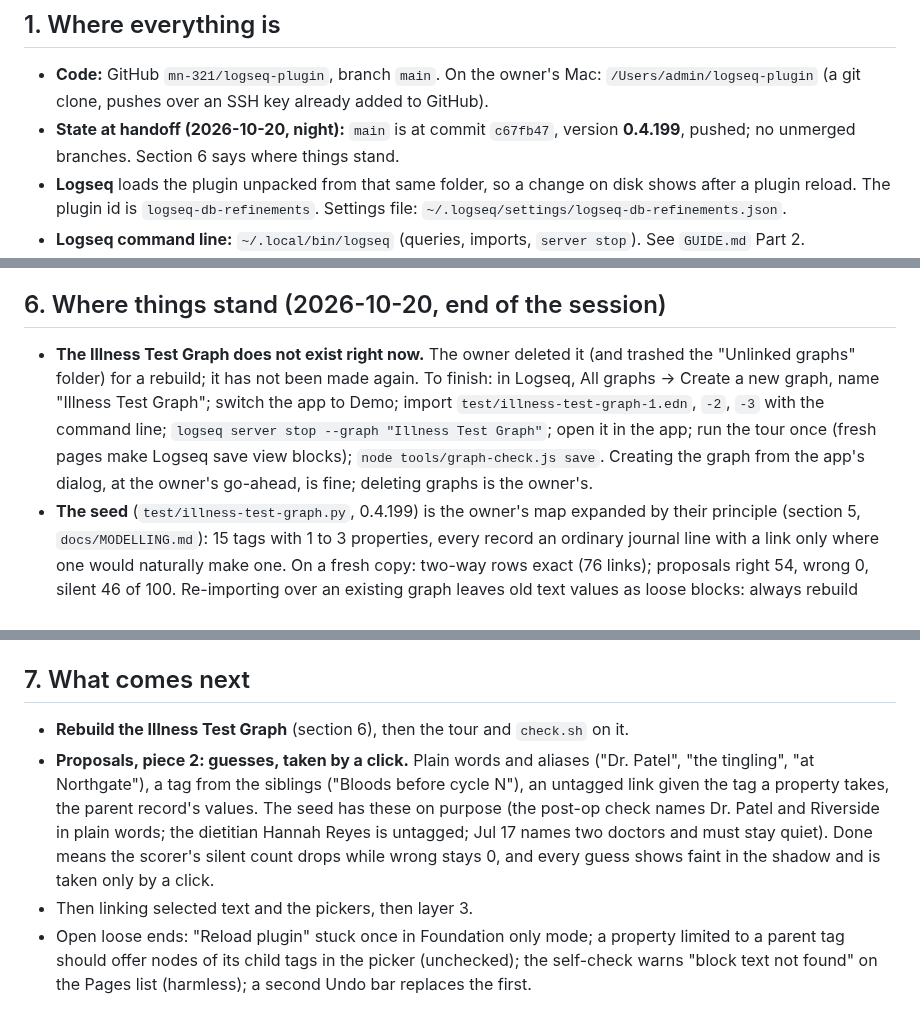
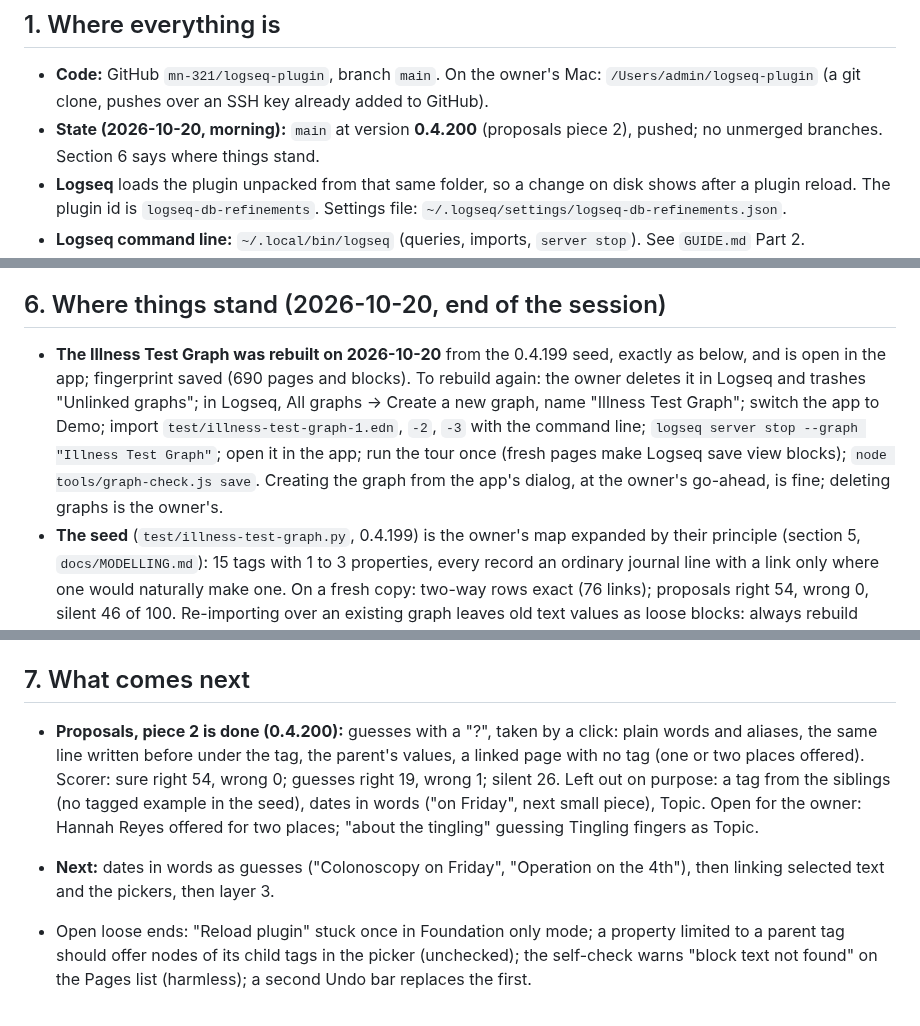
Before and after one commit to mn-321/logseq-plugin, a Markdown page: CLAUDE.md, 3 parts joined by grey strips. Rendered like a GitHub page.

Commit message:
CLAUDE.md: graph rebuilt, proposals piece 2 done
Co-Authored-By: Claude Opus 5.5 <noreply@anthropic.com>

```diff
--- a/CLAUDE.md
+++ b/CLAUDE.md
@@ -8,7 +8,7 @@ Save this file as `CLAUDE.md` in `/Users/admin/logseq-plugin` (Claude Code reads
 ## 1. Where everything is
 
 - **Code:** GitHub `mn-321/logseq-plugin`, branch `main`. On the owner's Mac: `/Users/admin/logseq-plugin` (a git clone, pushes over an SSH key already added to GitHub).
-- **State at handoff (2026-10-20, night):** `main` is at commit `c67fb47`, version **0.4.199**, pushed; no unmerged branches. Section 6 says where things stand.
+- **State (2026-10-20, morning):** `main` at version **0.4.200** (proposals piece 2), pushed; no unmerged branches. Section 6 says where things stand.
 - **Logseq** loads the plugin unpacked from that same folder, so a change on disk shows after a plugin reload. The plugin id is `logseq-db-refinements`. Settings file: `~/.logseq/settings/logseq-db-refinements.json`.
 - **Logseq command line:** `~/.local/bin/logseq` (queries, imports, `server stop`). See `GUIDE.md` Part 2.
 - **Notes in the repo** (read these before deep work):
@@ -99,7 +99,7 @@ When a layer changes, update the feature map page too (link above) if you can re
 
 ## 6. Where things stand (2026-10-20, end of the session)
 
-- **The Illness Test Graph does not exist right now.** The owner deleted it (and trashed the "Unlinked graphs" folder) for a rebuild; it has not been made again. To finish: in Logseq, All graphs → Create a new graph, name "Illness Test Graph"; switch the app to Demo; import `test/illness-test-graph-1.edn`, `-2`, `-3` with the command line; `logseq server stop --graph "Illness Test Graph"`; open it in the app; run the tour once (fresh pages make Logseq save view blocks); `node tools/graph-check.js save`. Creating the graph from the app's dialog, at the owner's go-ahead, is fine; deleting graphs is the owner's.
+- **The Illness Test Graph was rebuilt on 2026-10-20** from the 0.4.199 seed, exactly as below, and is open in the app; fingerprint saved (690 pages and blocks). To rebuild again: the owner deletes it in Logseq and trashes "Unlinked graphs"; in Logseq, All graphs → Create a new graph, name "Illness Test Graph"; switch the app to Demo; import `test/illness-test-graph-1.edn`, `-2`, `-3` with the command line; `logseq server stop --graph "Illness Test Graph"`; open it in the app; run the tour once (fresh pages make Logseq save view blocks); `node tools/graph-check.js save`. Creating the graph from the app's dialog, at the owner's go-ahead, is fine; deleting graphs is the owner's.
 - **The seed** (`test/illness-test-graph.py`, 0.4.199) is the owner's map expanded by their principle (section 5, `docs/MODELLING.md`): 15 tags with 1 to 3 properties, every record an ordinary journal line with a link only where one would naturally make one. On a fresh copy: two-way rows exact (76 links); proposals right 54, wrong 0, silent 46 of 100. Re-importing over an existing graph leaves old text values as loose blocks: always rebuild clean.
 - **A scratch graph "Seed Check"** (made with the command line, not listed in the app) holds the same seed for trying things; `GRAPH="Seed Check" OWNER=any node tools/shadow-check.js` scores on it. Claude may remove and remake it.
 - **Plugin settings changed for the new graph:** `tourStops` (Consultation, Tingling fingers) and `tagTreeRoots` (Occurrence, Interpretation, Phenomena, Entity).
@@ -108,7 +108,7 @@ When a layer changes, update the feature map page too (link above) if you can re
 
 ## 7. What comes next
 
-- **Rebuild the Illness Test Graph** (section 6), then the tour and `check.sh` on it.
-- **Proposals, piece 2: guesses, taken by a click.** Plain words and aliases ("Dr. Patel", "the tingling", "at Northgate"), a tag from the siblings ("Bloods before cycle N"), an untagged link given the tag a property takes, the parent record's values. The seed has these on purpose (the post-op check names Dr. Patel and Riverside in plain words; the dietitian Hannah Reyes is untagged; Jul 17 names two doctors and must stay quiet). Done means the scorer's silent count drops while wrong stays 0, and every guess shows faint in the shadow and is taken only by a click.
-- Then linking selected text and the pickers, then layer 3.
+- **Proposals, piece 2 is done (0.4.200):** guesses with a "?", taken by a click: plain words and aliases, the same line written before under the tag, the parent's values, a linked page with no tag (one or two places offered). Scorer: sure right 54, wrong 0; guesses right 19, wrong 1; silent 26. Left out on purpose: a tag from the siblings (no tagged example in the seed), dates in words ("on Friday", next small piece), Topic. Open for the owner: Hannah Reyes offered for two places; "about the tingling" guessing Tingling fingers as Topic.
+- **Next:** dates in words as guesses ("Colonoscopy on Friday", "Operation on the 4th"), then linking selected text and the pickers, then layer 3.
+
 - Open loose ends: "Reload plugin" stuck once in Foundation only mode; a property limited to a parent tag should offer nodes of its child tags in the picker (unchecked); the self-check warns "block text not found" on the Pages list (harmless); a second Undo bar replaces the first.
```
